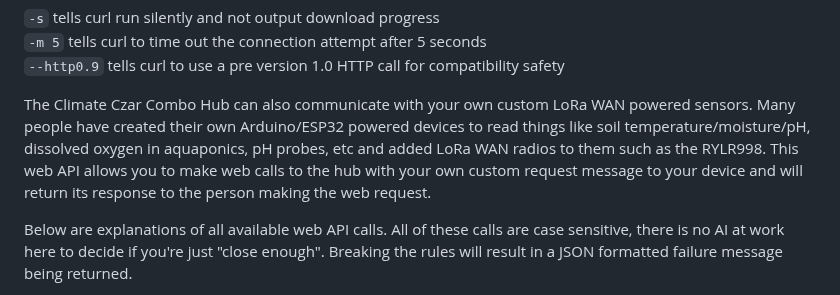
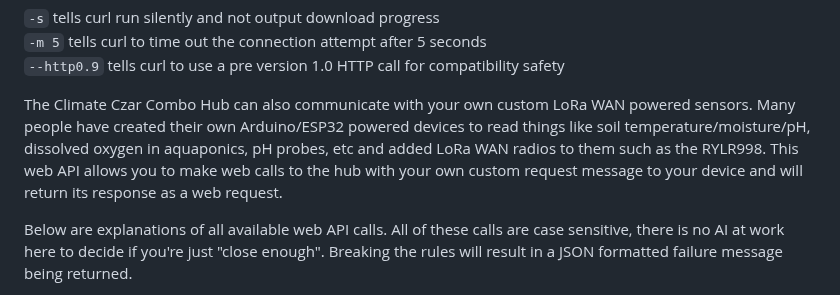
Before and after one commit to larry-athey/climate-czar, a Markdown page: Instructions/Combo Hub v2 Web API.md, the part around the change. Drawn GitHub-style.

```diff
--- a/Instructions/Combo Hub v2 Web API.md
+++ b/Instructions/Combo Hub v2 Web API.md
@@ -12,7 +12,7 @@ Example Climate Czar Server web API calls:
 `-m 5` tells curl to time out the connection attempt after 5 seconds<br>
 `--http0.9` tells curl to use a pre version 1.0 HTTP call for compatibility safety<br>
 
-The Climate Czar Combo Hub can also communicate with your own custom LoRa WAN powered sensors. Many people have created their own Arduino/ESP32 powered devices to read things like soil temperature/moisture/pH, dissolved oxygen in aquaponics, pH probes, etc and added LoRa WAN radios to them such as the RYLR998. This web API allows you to make web calls to the hub with your own custom request message to your device and will return its response to the person making the web request.
+The Climate Czar Combo Hub can also communicate with your own custom LoRa WAN powered sensors. Many people have created their own Arduino/ESP32 powered devices to read things like soil temperature/moisture/pH, dissolved oxygen in aquaponics, pH probes, etc and added LoRa WAN radios to them such as the RYLR998. This web API allows you to make web calls to the hub with your own custom request message to your device and will return its response as a web request.
 
 Below are explanations of all available web API calls. All of these calls are case sensitive, there is no AI at work here to decide if you're just "close enough". Breaking the rules will result in a JSON formatted failure message being returned.
 
```
